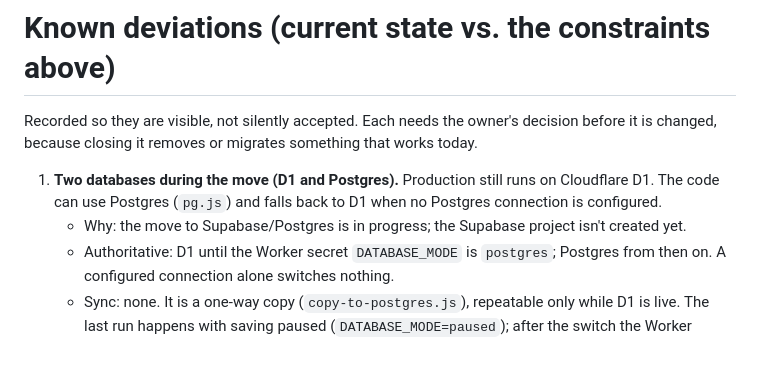
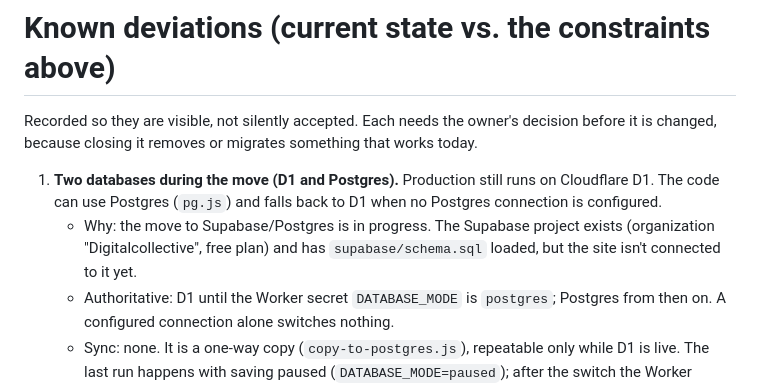
Before and after one commit to claudekovalenko/social-media-segway-digital-collective, a Markdown page: CLAUDE.md, the part around the change. Rendered like a GitHub page; blank space fills up the shorter version.

Commit message:
CLAUDE.md: the Supabase project exists and has the schema loaded
Loaded supabase/schema.sql into the Digitalcollective project as one
migration (digital_collective_schema) after confirming it was empty.
Verified there: 13 tables, RLS on all, anon can read only the directory
columns, no browser writes, service role full access, lead_database
security_invoker, 'default' creator seeded. Supabase security advisor:
INFO no-policy on admins/applications/settings/verifications (intended:
server only); WARN is_admin()/my_creator_slugs() callable by signed-in
users (they only describe the caller). Performance advisor: indexes
unused (empty database).

Co-Authored-By: Claude Opus 5.5 <noreply@anthropic.com>
Claude-Session: https://claude.ai/code/session_011GjnDX8nidmF7K5iyFapg1

```diff
--- a/CLAUDE.md
+++ b/CLAUDE.md
@@ -412,8 +412,9 @@ something that works today.
 1. **Two databases during the move (D1 and Postgres).** Production still runs
    on Cloudflare D1. The code can use Postgres (`pg.js`) and falls back to D1
    when no Postgres connection is configured.
-   - Why: the move to Supabase/Postgres is in progress; the Supabase project
-     isn't created yet.
+   - Why: the move to Supabase/Postgres is in progress. The Supabase project
+     exists (organization "Digitalcollective", free plan) and has
+     `supabase/schema.sql` loaded, but the site isn't connected to it yet.
    - Authoritative: D1 until the Worker secret `DATABASE_MODE` is `postgres`;
      Postgres from then on. A configured connection alone switches nothing.
    - Sync: none. It is a one-way copy (`copy-to-postgres.js`), repeatable only
```
